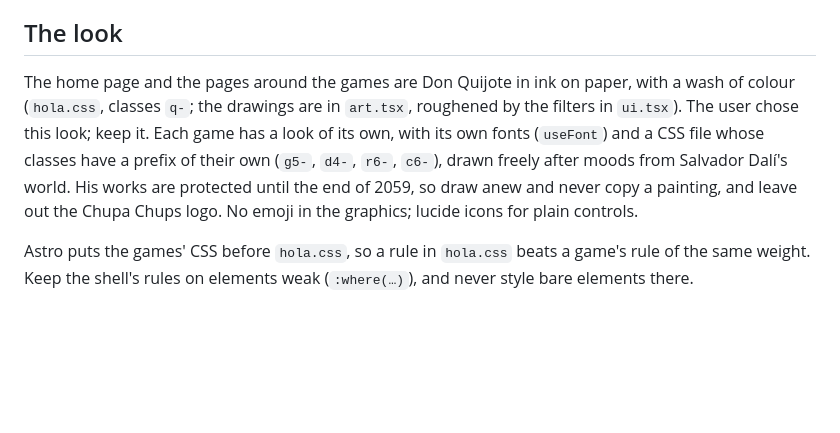
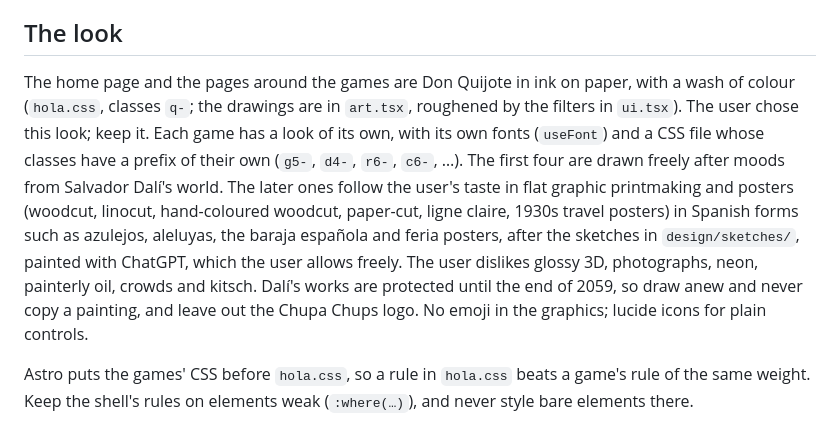
Before and after one commit to octagorm/hola, a Markdown page: AGENTS.md, the part around the change. GitHub-like rendering; blank space fills up the shorter version.

Commit message:
The look of the later games: the user's taste in prints and posters
Co-Authored-By: Claude Opus 5.5 (1M context) <noreply@anthropic.com>
Claude-Session: https://claude.ai/code/session_01JY2PnUY61ZhKcVwSRxBrVZ

```diff
--- a/AGENTS.md
+++ b/AGENTS.md
@@ -61,7 +61,7 @@ uv run scripts/audio.py .cache/speech.json --job             # make it
 
 ## The look
 
-The home page and the pages around the games are Don Quijote in ink on paper, with a wash of colour (`hola.css`, classes `q-`; the drawings are in `art.tsx`, roughened by the filters in `ui.tsx`). The user chose this look; keep it. Each game has a look of its own, with its own fonts (`useFont`) and a CSS file whose classes have a prefix of their own (`g5-`, `d4-`, `r6-`, `c6-`), drawn freely after moods from Salvador Dalí's world. His works are protected until the end of 2059, so draw anew and never copy a painting, and leave out the Chupa Chups logo. No emoji in the graphics; lucide icons for plain controls.
+The home page and the pages around the games are Don Quijote in ink on paper, with a wash of colour (`hola.css`, classes `q-`; the drawings are in `art.tsx`, roughened by the filters in `ui.tsx`). The user chose this look; keep it. Each game has a look of its own, with its own fonts (`useFont`) and a CSS file whose classes have a prefix of their own (`g5-`, `d4-`, `r6-`, `c6-`, …). The first four are drawn freely after moods from Salvador Dalí's world. The later ones follow the user's taste in flat graphic printmaking and posters (woodcut, linocut, hand-coloured woodcut, paper-cut, ligne claire, 1930s travel posters) in Spanish forms such as azulejos, aleluyas, the baraja española and feria posters, after the sketches in `design/sketches/`, painted with ChatGPT, which the user allows freely. The user dislikes glossy 3D, photographs, neon, painterly oil, crowds and kitsch. Dalí's works are protected until the end of 2059, so draw anew and never copy a painting, and leave out the Chupa Chups logo. No emoji in the graphics; lucide icons for plain controls.
 
 Astro puts the games' CSS before `hola.css`, so a rule in `hola.css` beats a game's rule of the same weight. Keep the shell's rules on elements weak (`:where(…)`), and never style bare elements there.
 
```
